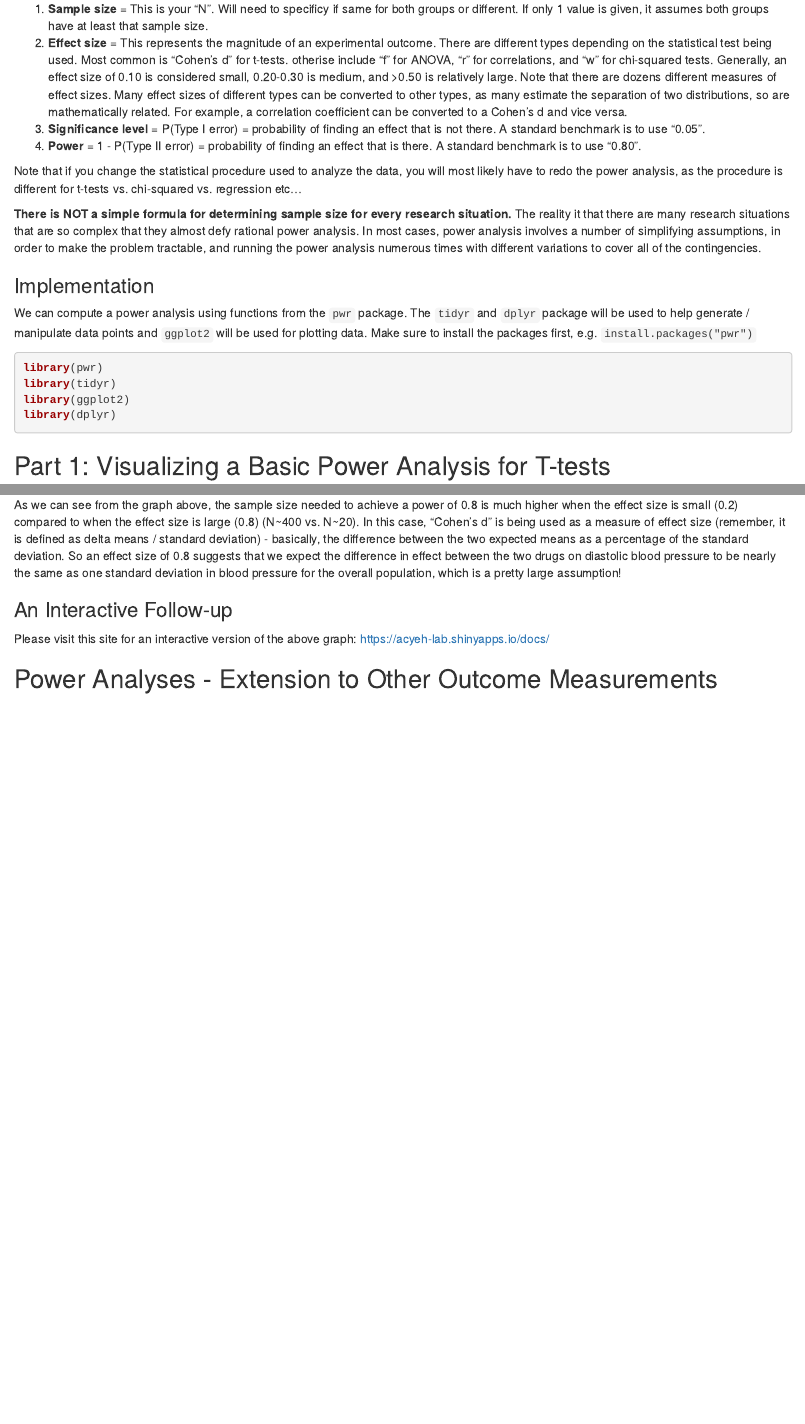
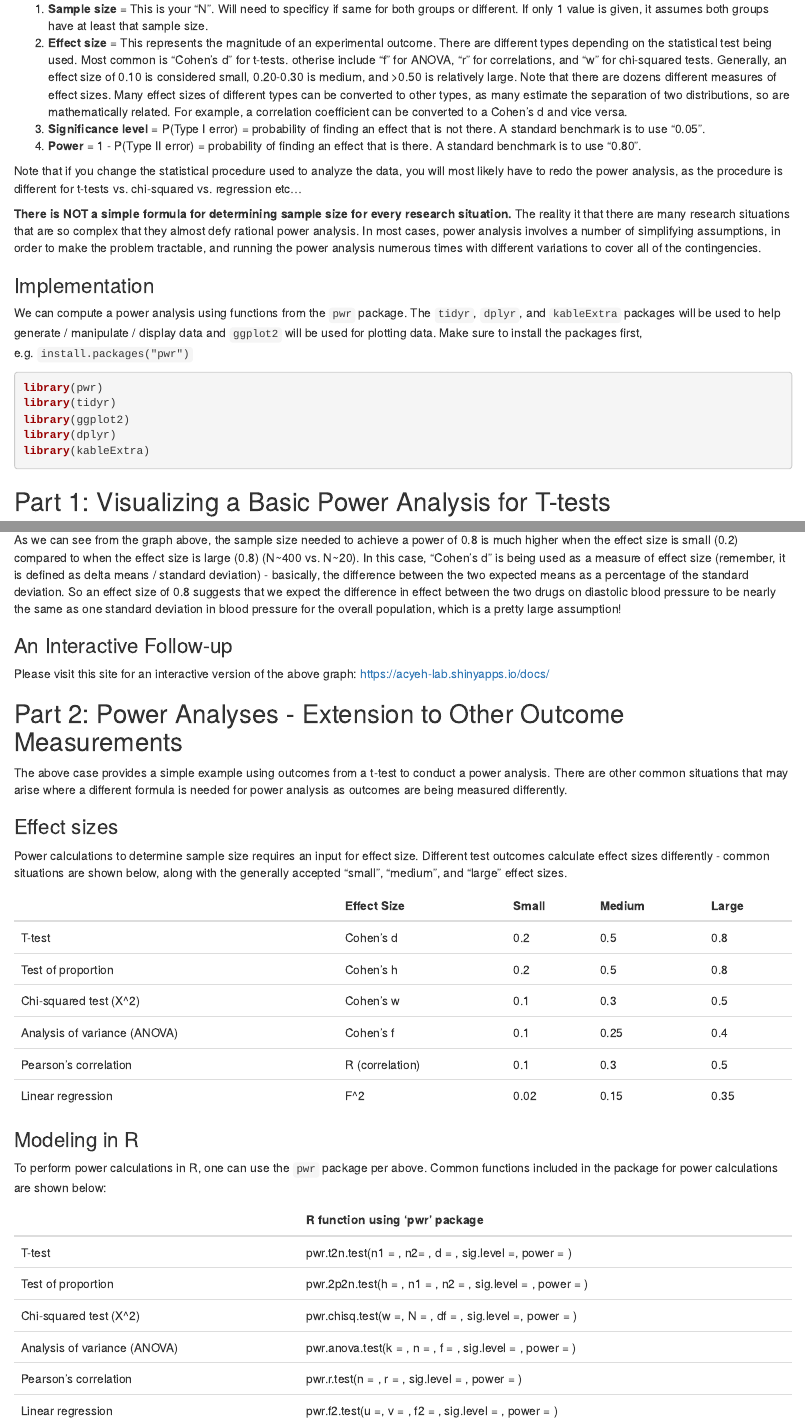
Before and after one commit to acyeh-lab/stats, an R Markdown document (docs/index.Rmd): the page in a window 1100 px wide, from 400 px down, and a second part further down, joined at a grey line. Rendered offline with R 4.5, knitr and Pandoc, with nearby package versions.

Commit message:
update other effect sizes

````diff
--- a/docs/index.Rmd
+++ b/docs/index.Rmd
@@ -33,13 +34,14 @@ Note that if you change the statistical procedure used to analyze the data, you
 **There is NOT a simple formula for determining sample size for every research situation.** The reality it that there are many research situations that are so complex that they almost defy rational power analysis. In most cases, power analysis involves a number of simplifying assumptions, in order to make the problem tractable, and running the power analysis numerous times with different variations to cover all of the contingencies.
 
 ### Implementation
-We can compute a power analysis using functions from the `pwr` package. The `tidyr` and `dplyr` package will be used to help generate / manipulate data points and `ggplot2` will be used for plotting data. Make sure to install the packages first, e.g. `install.packages("pwr")`
+We can compute a power analysis using functions from the `pwr` package. The `tidyr`, `dplyr`, and `kableExtra` packages will be used to help generate / manipulate / display data  and `ggplot2` will be used for plotting data. Make sure to install the packages first, e.g. `install.packages("pwr")`
 
 ```{r library load, echo=TRUE, results='hide'}
 library(pwr)
 library(tidyr)
 library(ggplot2)
 library(dplyr)
+library(kableExtra)
 ```
 
 ## Part 1: Visualizing a Basic Power Analysis for T-tests
@@ -99,4 +101,41 @@ As we can see from the graph above, the sample size needed to achieve a power of
 ### An Interactive Follow-up
 Please visit this site for an interactive version of the above graph: https://acyeh-lab.shinyapps.io/docs/
 
-## Power Analyses - Extension to Other Outcome Measurements
+## Part 2: Power Analyses - Extension to Other Outcome Measurements
+The above case provides a simple example using outcomes from a t-test to conduct a power analysis. There are other common situations that may arise where a different formula is needed for power analysis as outcomes are being measured differently.
+
+### Effect sizes
+Power calculations to determine sample size requires an input for effect size. Different test outcomes calculate effect sizes differently - common situations are shown below, along with the generally accepted "small", "medium", and "large" effect sizes.
+```{r plot types of power anlyses, echo=FALSE, results='markup'}
+t_test <- c("Cohen's d", 0.2, 0.5, 0.8)
+prop_test <- c("Cohen's h", 0.2, 0.5, 0.8)
+chi_sq <- c("Cohen's w", 0.1, 0.3, 0.5)
+ANOVA <- c("Cohen's f", 0.1, 0.25, 0.4)
+pearson <- c("R (correlation)", 0.1, 0.3, 0.5)
+linear_reg <- c("F^2", 0.02, 0.15, 0.35)
+df<-data.frame(rbind(t_test,prop_test,chi_sq,ANOVA,pearson,linear_reg))
+colnames(df) <- c("Effect Size", "Small", "Medium","Large")
+row.names(df) <- c("T-test", "Test of proportion","Chi-squared test (X^2)","Analysis of variance (ANOVA)", "Pearson's correlation", "Linear regression")
+
+df %>%
+  kbl() %>%
+  kable_styling()
+```
+
+### Modeling in R
+To perform power calculations in R, one can use the `pwr` package per above.  Common functions included in the package for power calculations are shown below:
+```{r power analyses commands, echo=FALSE, results='markup'}
+t_test <- c("pwr.t2n.test(n1 = , n2= , d = , sig.level =, power = )")
+prop_test <- c("pwr.2p2n.test(h = , n1 = , n2 = , sig.level = , power = )")
+chi_sq <- c("pwr.chisq.test(w =, N = , df = , sig.level =, power = )")
+ANOVA <- c("pwr.anova.test(k = , n = , f = , sig.level = , power = )")
+pearson <- c("pwr.r.test(n = , r = , sig.level = , power = )")
+linear_reg <- c("pwr.f2.test(u =, v = , f2 = , sig.level = , power = )")
+df<-data.frame(rbind(t_test,prop_test,chi_sq,ANOVA,pearson,linear_reg))
+colnames(df) <- c("R function using 'pwr' package")
+row.names(df) <- c("T-test", "Test of proportion","Chi-squared test (X^2)","Analysis of variance (ANOVA)", "Pearson's correlation", "Linear regression")
+
+df %>%
+  kbl() %>%
+  kable_styling()
+```
````
Also changed, not shown: docs/index.Rmd (1 more changed lines), 1 other file.
